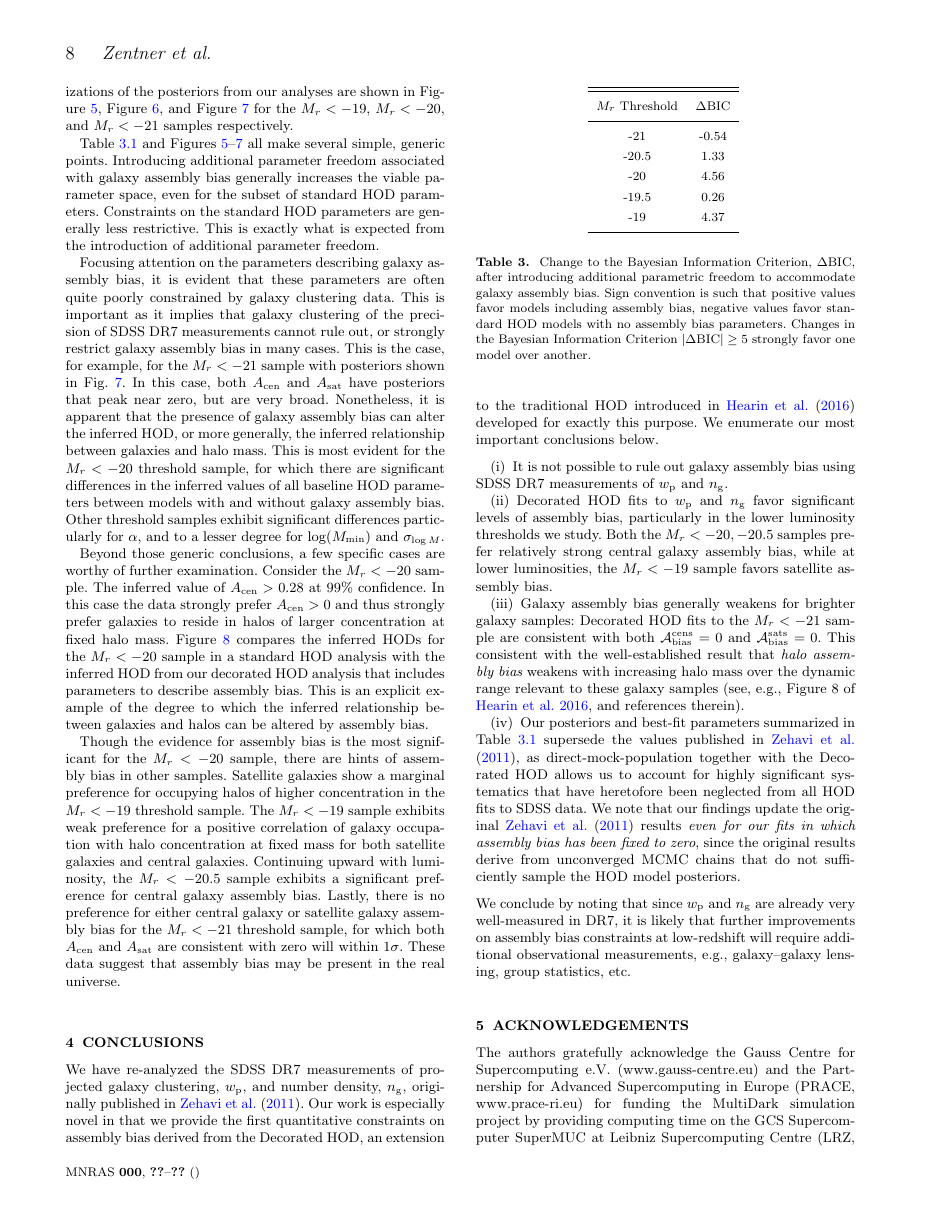
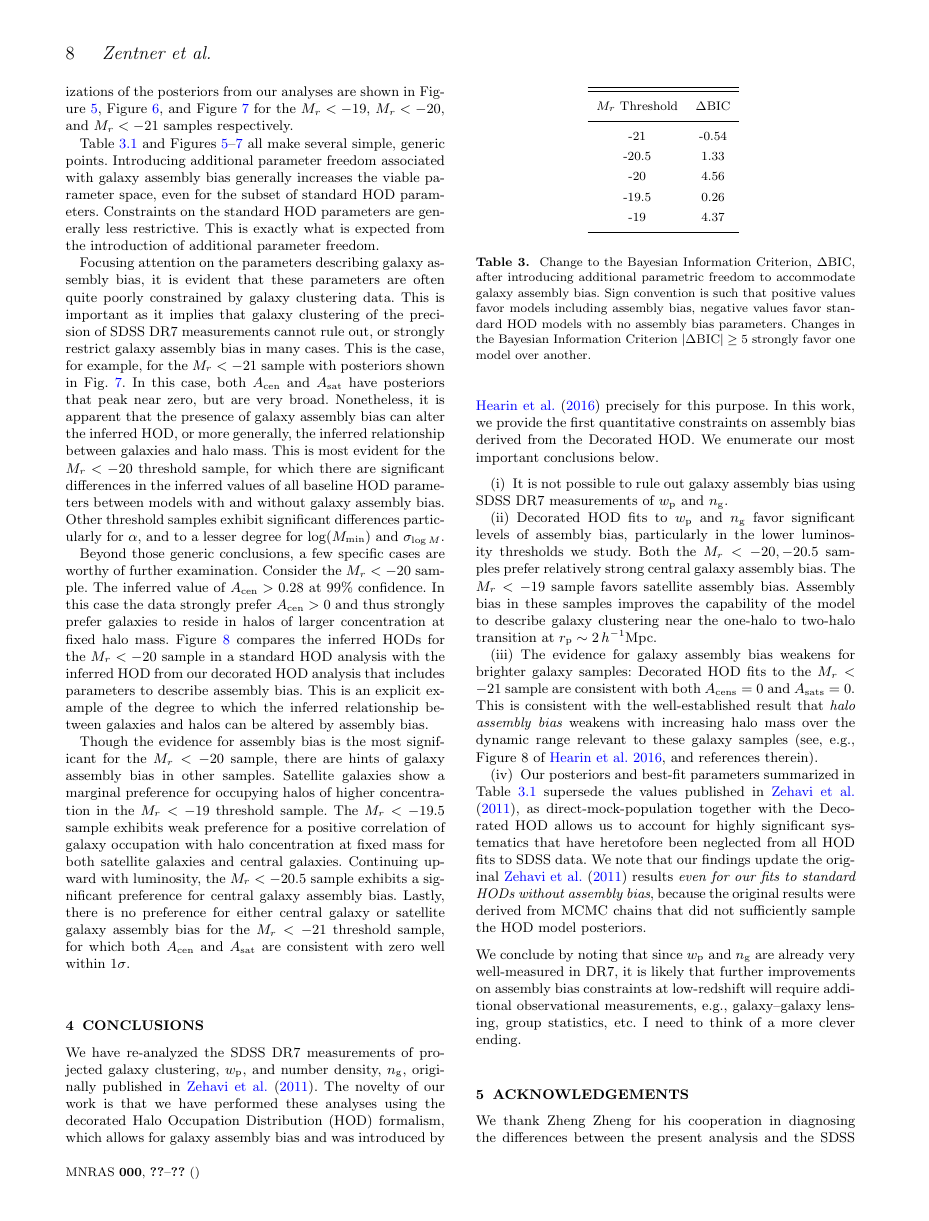
Before and after one commit to andrew-zentner/abmcmc, a LaTeX paper (ms.tex): page 8 of 12. Compiled offline with pdfLaTeX; an older LaTeX class or package is replaced by its successor; a missing bibliography style is replaced by a similar one.

Commit message:
Edited section 4.

```diff
--- a/ms.tex
+++ b/ms.tex
@@ -851,17 +851,16 @@ inferred HOD from our decorated HOD analysis that includes parameters to describ
 assembly bias. This is an explicit example of the degree to which the inferred relationship
 between galaxies and halos can be altered by assembly bias.
 
-Though the evidence for assembly bias is the most significant for the $M_r<-20$ sample, there are hints of assembly
-bias in other samples. Satellite galaxies show a marginal preference for occupying halos of
-higher concentration in the $M_r < -19$ threshold sample. The $M_r < -19$ sample exhibits
-weak preference for a positive correlation of galaxy occupation with halo concentration at fixed
+
+Though the evidence for assembly bias is the most significant for the $M_r<-20$ sample,
+there are hints of galaxy assembly bias in other samples. Satellite galaxies show a marginal preference
+for occupying halos of higher concentration in the $M_r < -19$ threshold sample. The $M_r < -19.5$
+sample exhibits weak preference for a positive correlation of galaxy occupation with halo concentration at fixed
 mass for both satellite galaxies and central galaxies. Continuing upward with luminosity,
 the $M_r < -20.5$ sample exhibits a significant preference for central galaxy assembly bias.
 Lastly, there is no preference for either central galaxy or satellite galaxy assembly bias
 for the $M_r < -21$ threshold sample, for which both $A_{\mathrm{cen}}$ and $A_{\mathrm{sat}}$
-are consistent with zero will within 1$\sigma$. These data suggest that assembly bias
-may be present in the real universe.
-
+are consistent with zero well within 1$\sigma$.
 
 %-------------------------------------------------------------------------------------------------------------------------------------------------
 \begin{table}
@@ -900,21 +899,48 @@ over another.
 \label{section:conclusions}
 %------------------------------------------------
 
-We have re-analyzed the SDSS DR7 measurements of projected galaxy clustering,  $\wprp,$ and number density, $n_{\rm g},$ originally published in \citet{zehavi_etal11}. Our work is especially novel in that we provide the first quantitative constraints on assembly bias derived from the Decorated HOD, an extension to the traditional HOD introduced in \citet{hearin_etal16} developed for exactly this purpose.
-We enumerate our most important conclusions below.
+We have re-analyzed the SDSS DR7 measurements of projected galaxy clustering,
+$\wprp,$ and number density, $n_{\rm g},$ originally published in \citet{zehavi_etal11}.
+The novelty of our work is that we have performed these analyses using the
+decorated Halo Occupation Distribution (HOD) formalism, which allows for galaxy
+assembly bias and was introduced by \citet{hearin_etal16} precisely for this purpose.
+In this work, we provide the first quantitative constraints on
+assembly bias derived from the Decorated HOD. We enumerate our most important conclusions below.
+%
 \ben
+%
 \item It is not possible to rule out galaxy assembly bias using SDSS DR7 measurements of $\wprp$ and $n_{\rm g}.$
-\item Decorated HOD fits to $\wprp$ and $n_{\rm g}$ favor significant levels of assembly bias, particularly in the lower luminosity thresholds we study. Both the $\magr<-20, -20.5$ samples prefer relatively strong central galaxy assembly bias, while at lower luminosities, the $\magr<-19$ sample favors satellite assembly bias.
-\item Galaxy assembly bias generally weakens for brighter galaxy samples: Decorated HOD fits to the $\magr<-21$ sample are consistent with both $\abias^{\rm cens}=0$ and $\abias^{\rm sats}=0.$ This consistent with the well-established result that {\em halo assembly bias} weakens with increasing halo mass over the dynamic range relevant to these galaxy samples \citep[see, e.g., Figure 8 of][and references therein]{hearin_etal16}.
-\item Our posteriors and best-fit parameters summarized in Table \ref{table:parameters} supersede the values published in \citet{zehavi_etal11}, as direct-mock-population together with the Decorated HOD allows us to account for highly significant systematics that have heretofore been neglected from all HOD fits to SDSS data. We note that our findings update the original \citet{zehavi_etal11} results {\em even for our fits in which assembly bias has been fixed to zero}, since the original results derive from unconverged MCMC chains that do not sufficiently sample the HOD model posteriors.
+%
+\item Decorated HOD fits to $\wprp$ and $n_{\rm g}$ favor significant levels of assembly bias, particularly in the lower luminosity thresholds we study. Both the $\magr<-20, -20.5$ samples prefer relatively strong central galaxy assembly bias. The $\magr<-19$ sample favors satellite assembly bias. Assembly bias in these samples improves the capability of the model to describe galaxy clustering near
+the one-halo to two-halo transition at $r_{\rm p} \sim 2 \, h^{-1}\mathrm{Mpc}$.
+%
+\item The evidence for galaxy assembly bias weakens for brighter galaxy samples: Decorated HOD fits to the $\magr<-21$ sample are consistent with both $A_{\rm cens}=0$ and $A_{\rm sats}=0.$ This is consistent with the well-established result that
+{\em halo assembly bias} weakens with increasing halo mass over the dynamic range relevant to these galaxy samples
+\citep[see, e.g., Figure 8 of][and references therein]{hearin_etal16}.
+%
+\item Our posteriors and best-fit parameters summarized in
+Table \ref{table:parameters} supersede the values published in \citet{zehavi_etal11},
+as direct-mock-population together with the Decorated HOD allows us to account for
+highly significant systematics that have heretofore been neglected from all HOD fits to SDSS data.
+We note that our findings update the original \citet{zehavi_etal11} results
+{\em even for our fits to standard HODs without assembly bias}, because
+the original results were derived from MCMC chains that did not sufficiently sample the HOD model posteriors.
+%
 \een
-We conclude by noting that since $\wprp$ and $n_{\rm g}$ are already very well-measured in DR7, it is likely that further improvements on assembly bias constraints at low-redshift will require additional observational measurements, e.g., galaxy--galaxy lensing, group statistics, etc.
+%
+We conclude by noting that since $\wprp$ and $n_{\rm g}$ are already very well-measured in DR7,
+it is likely that further improvements on assembly bias constraints at low-redshift will require additional
+observational measurements, e.g., galaxy--galaxy lensing, group statistics, etc.
+I need to think of a more clever ending.
 
 %------------------------------------------------
 \section{Acknowledgements}
 \label{section:acknowledgements}
 %------------------------------------------------
 
+We thank Zheng Zheng for his cooperation in diagnosing the
+differences between the present analysis and the SDSS DR7
+analysis presented in \citet{zehavi_etal11}.
 The authors gratefully acknowledge the Gauss Centre for Supercomputing
 e.V. (www.gauss-centre.eu) and the Partnership for Advanced
 Supercomputing in Europe (PRACE, www.prace-ri.eu) for funding the
@@ -928,3 +955,4 @@ Foundation through grant AST 1516962. {\bf AZ; add yours as well.}
+awesomeness.
 
 
 
```
Also changed, not shown: ms.tex (5 more changed lines).
